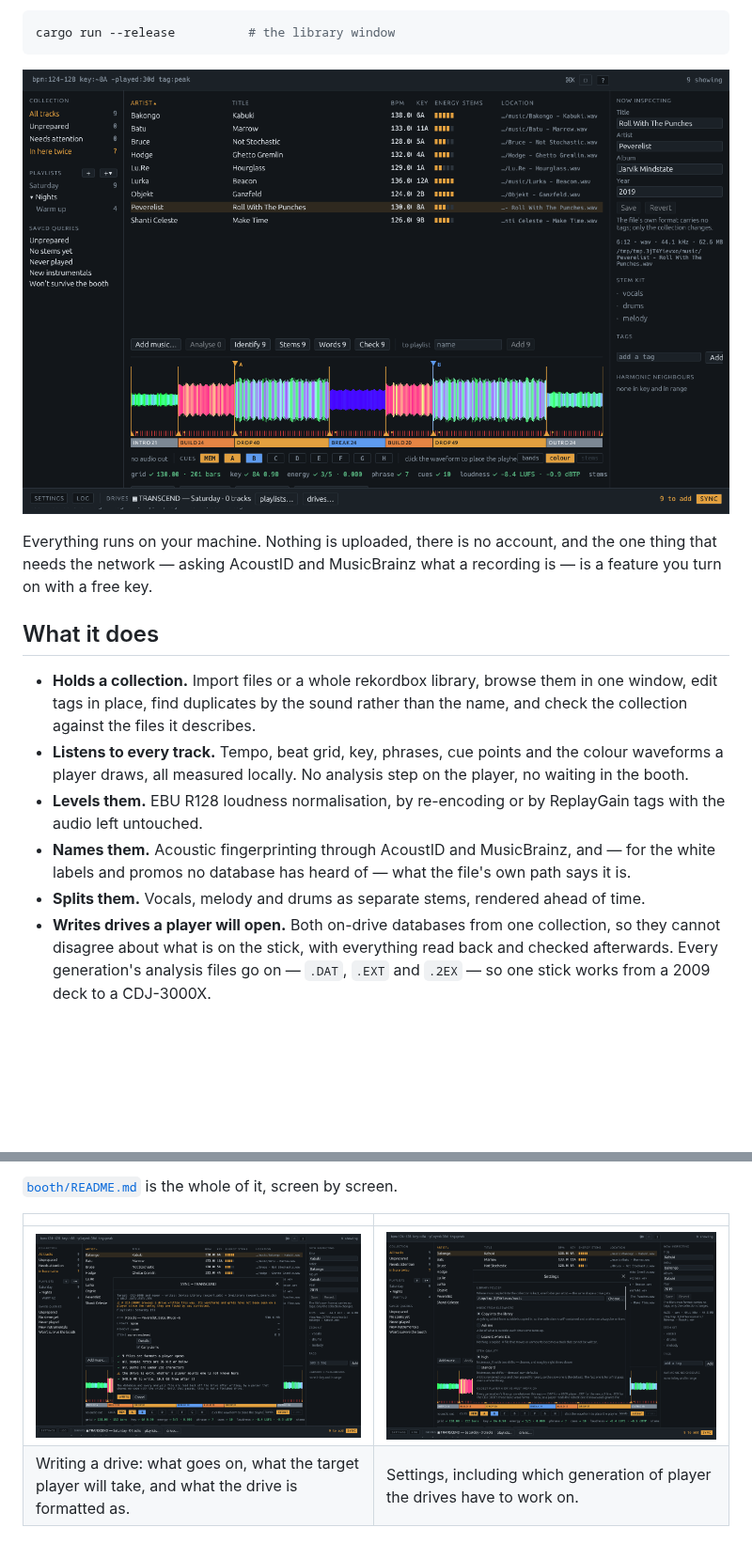
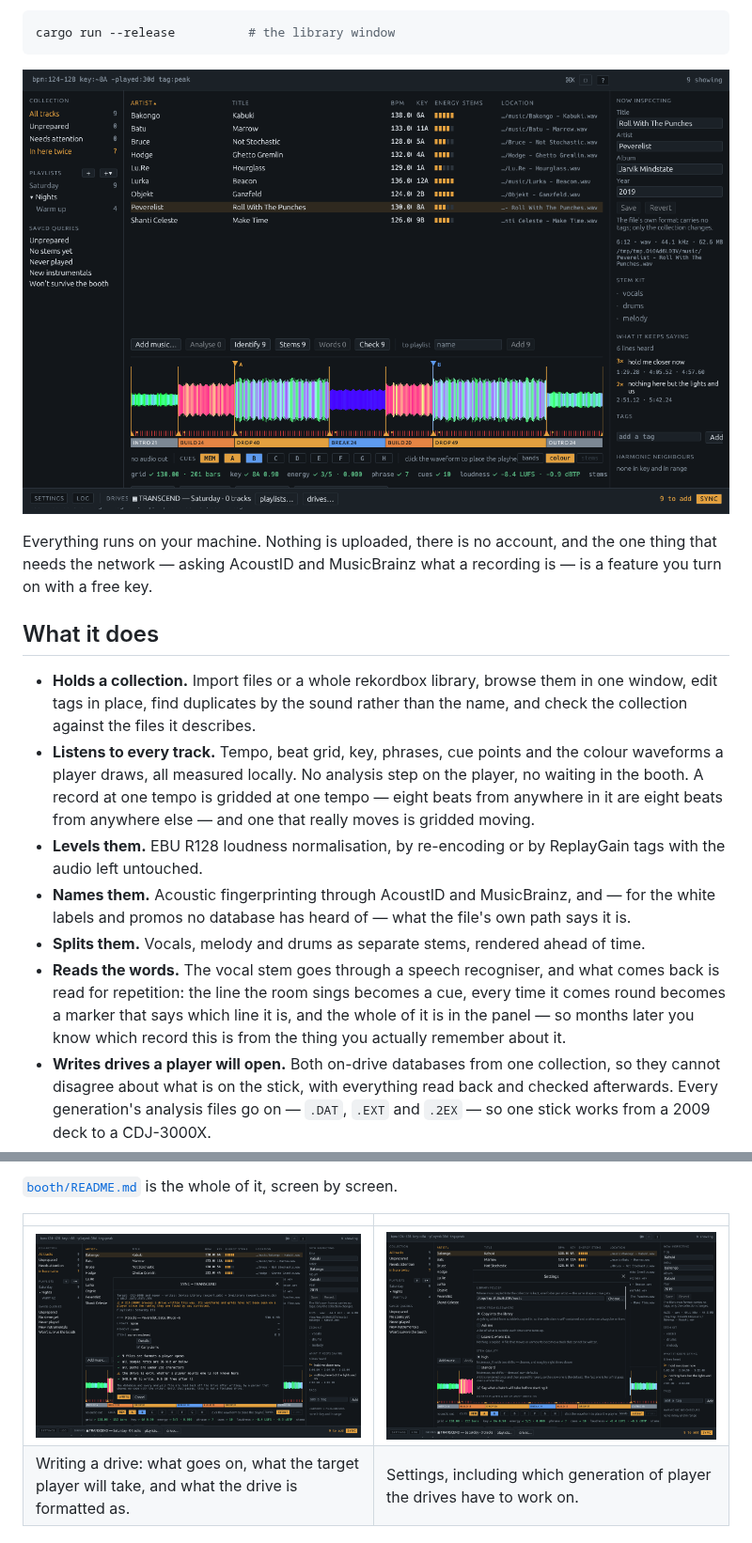
Before and after one commit to jwilkins/booth, a Markdown page: README.md, 2 parts joined by grey strips. Shown at 94% size. Rendered like a GitHub page; pictures changed too: docs/booth-settings.png, docs/booth-sync.png, docs/booth.png; blank space fills up the shorter version.

```diff
--- a/README.md
+++ b/README.md
@@ -25,11 +25,17 @@ with a free key.
   against the files it describes.
 - **Listens to every track.** Tempo, beat grid, key, phrases, cue points and the colour waveforms
   a player draws, all measured locally. No analysis step on the player, no waiting in the booth.
+  A record at one tempo is gridded at one tempo — eight beats from anywhere in it are eight beats
+  from anywhere else — and one that really moves is gridded moving.
 - **Levels them.** EBU R128 loudness normalisation, by re-encoding or by ReplayGain tags with the
   audio left untouched.
 - **Names them.** Acoustic fingerprinting through AcoustID and MusicBrainz, and — for the white
   labels and promos no database has heard of — what the file's own path says it is.
 - **Splits them.** Vocals, melody and drums as separate stems, rendered ahead of time.
+- **Reads the words.** The vocal stem goes through a speech recogniser, and what comes back is
+  read for repetition: the line the room sings becomes a cue, every time it comes round becomes a
+  marker that says which line it is, and the whole of it is in the panel — so months later you
+  know which record this is from the thing you actually remember about it.
 - **Writes drives a player will open.** Both on-drive databases from one collection, so they
   cannot disagree about what is on the stick, with everything read back and checked afterwards.
   Every generation's analysis files go on — `.DAT`, `.EXT` and `.2EX` — so one stick works from
```
Also changed, not shown: booth/README.md (+40 -16 lines).
